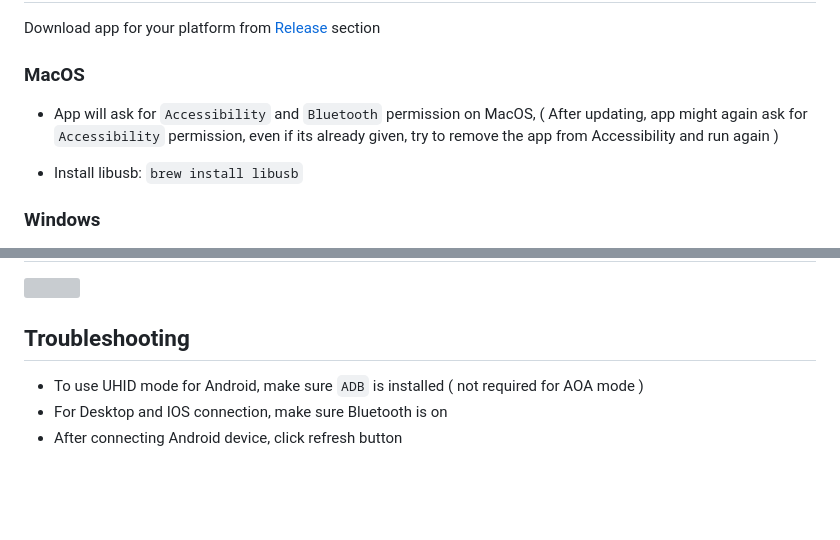
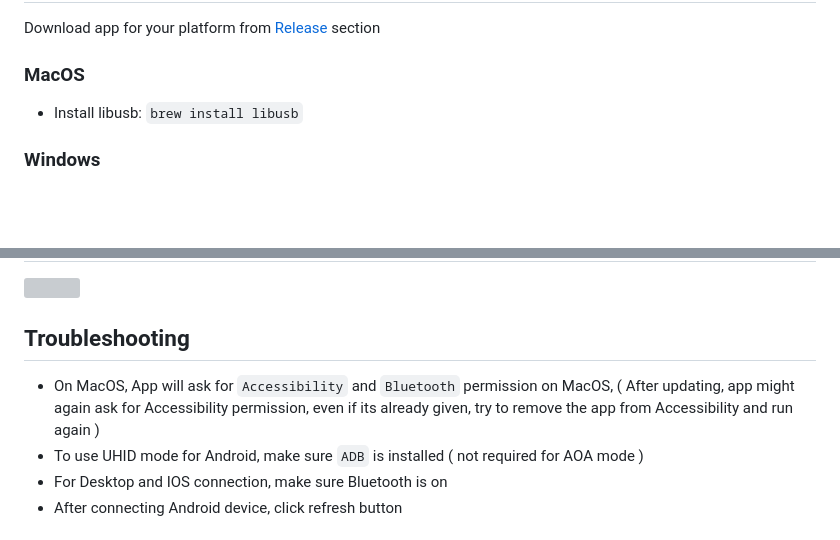
Before and after one commit to rohitsangwan01/uni_control_hub, a Markdown page: README.md, 2 parts joined by grey strips. Drawn GitHub-style; blank space fills up the shorter version; grey boxes are pictures that could not be loaded.

```diff
--- a/README.md
+++ b/README.md
@@ -17,8 +17,6 @@ UniControlHub revolutionizes the way you interact with your digital environment
 Download app for your platform from [Release](https://github.com/rohitsangwan01/uni_control_hub/releases) section
 
 ### MacOS
-
-- App will ask for `Accessibility` and `Bluetooth` permission on MacOS, ( After updating, app might again ask for `Accessibility` permission, even if its already given, try to remove the app from Accessibility and run again )
 
 - Install libusb: `brew install libusb`
 
@@ -46,7 +44,7 @@ Download app for your platform from [Release](https://github.com/rohitsangwan01/
 [![](http://markdown-videos-api.jorgenkh.no/youtube/KYsqdJkG2N0)](https://youtu.be/KYsqdJkG2N0)
 
 ## Troubleshooting
-
+- On MacOS, App will ask for `Accessibility` and `Bluetooth` permission on MacOS, ( After updating, app might again ask for Accessibility permission, even if its already given, try to remove the app from Accessibility and run again )
 - To use UHID mode for Android, make sure `ADB` is installed ( not required for AOA mode )
 - For Desktop and IOS connection, make sure Bluetooth is on
 - After connecting Android device, click refresh button
```
